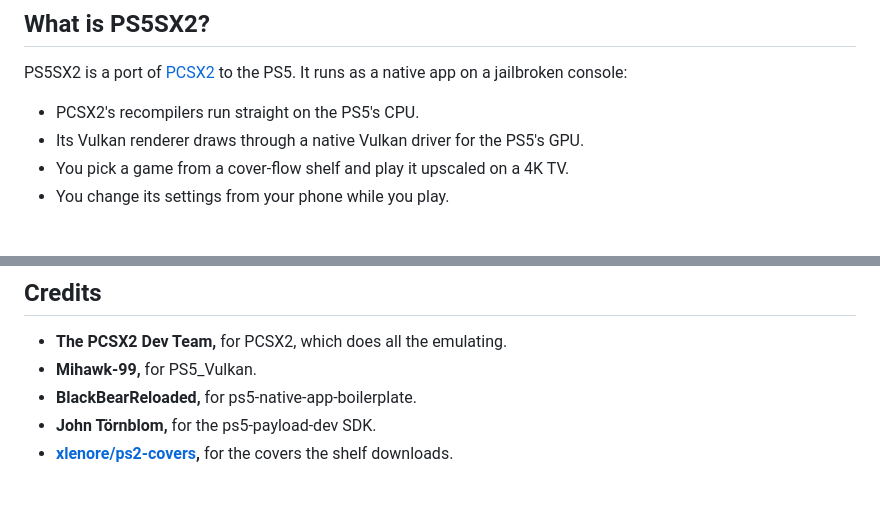
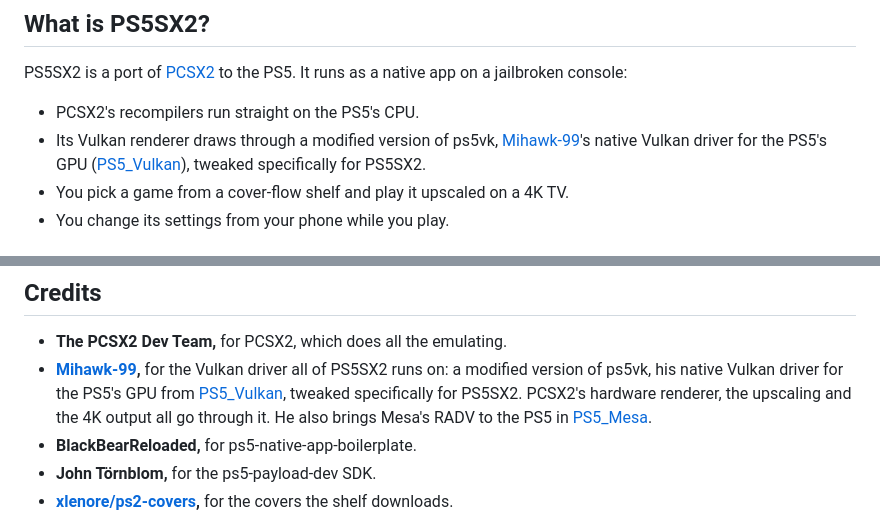
Before and after one commit to Eskiell/PS5SX2, a Markdown page: README.md, 2 parts joined by grey strips. GitHub-like rendering; blank space fills up the shorter version.

```diff
--- a/README.md
+++ b/README.md
@@ -18,7 +18,7 @@
 PS5SX2 is a port of [PCSX2](https://github.com/PCSX2/pcsx2) to the PS5. It runs as a native app on a jailbroken console:
 
 - PCSX2's recompilers run straight on the PS5's CPU.
-- Its Vulkan renderer draws through a native Vulkan driver for the PS5's GPU.
+- Its Vulkan renderer draws through a modified version of ps5vk, [Mihawk-99](https://github.com/mihawk-99)'s native Vulkan driver for the PS5's GPU ([PS5_Vulkan](https://github.com/mihawk-99/PS5_Vulkan)), tweaked specifically for PS5SX2.
 - You pick a game from a cover-flow shelf and play it upscaled on a 4K TV.
 - You change its settings from your phone while you play.
 
@@ -323,7 +323,7 @@ The PS5 layer lives in [`ps5/`](ps5/). [`ps5/README.md`](ps5/README.md) covers t
 ## Credits
 
 - **The PCSX2 Dev Team,** for PCSX2, which does all the emulating.
-- **Mihawk-99,** for PS5_Vulkan.
+- **[Mihawk-99](https://github.com/mihawk-99),** for the Vulkan driver all of PS5SX2 runs on: a modified version of ps5vk, his native Vulkan driver for the PS5's GPU from [PS5_Vulkan](https://github.com/mihawk-99/PS5_Vulkan), tweaked specifically for PS5SX2. PCSX2's hardware renderer, the upscaling and the 4K output all go through it. He also brings Mesa's RADV to the PS5 in [PS5_Mesa](https://github.com/mihawk-99/PS5_Mesa).
 - **BlackBearReloaded,** for ps5-native-app-boilerplate.
 - **John Törnblom,** for the ps5-payload-dev SDK.
 - **[xlenore/ps2-covers](https://github.com/xlenore/ps2-covers),** for the covers the shelf downloads.
```
Also changed, not shown: ps5/README.md (+3 -3 lines).
